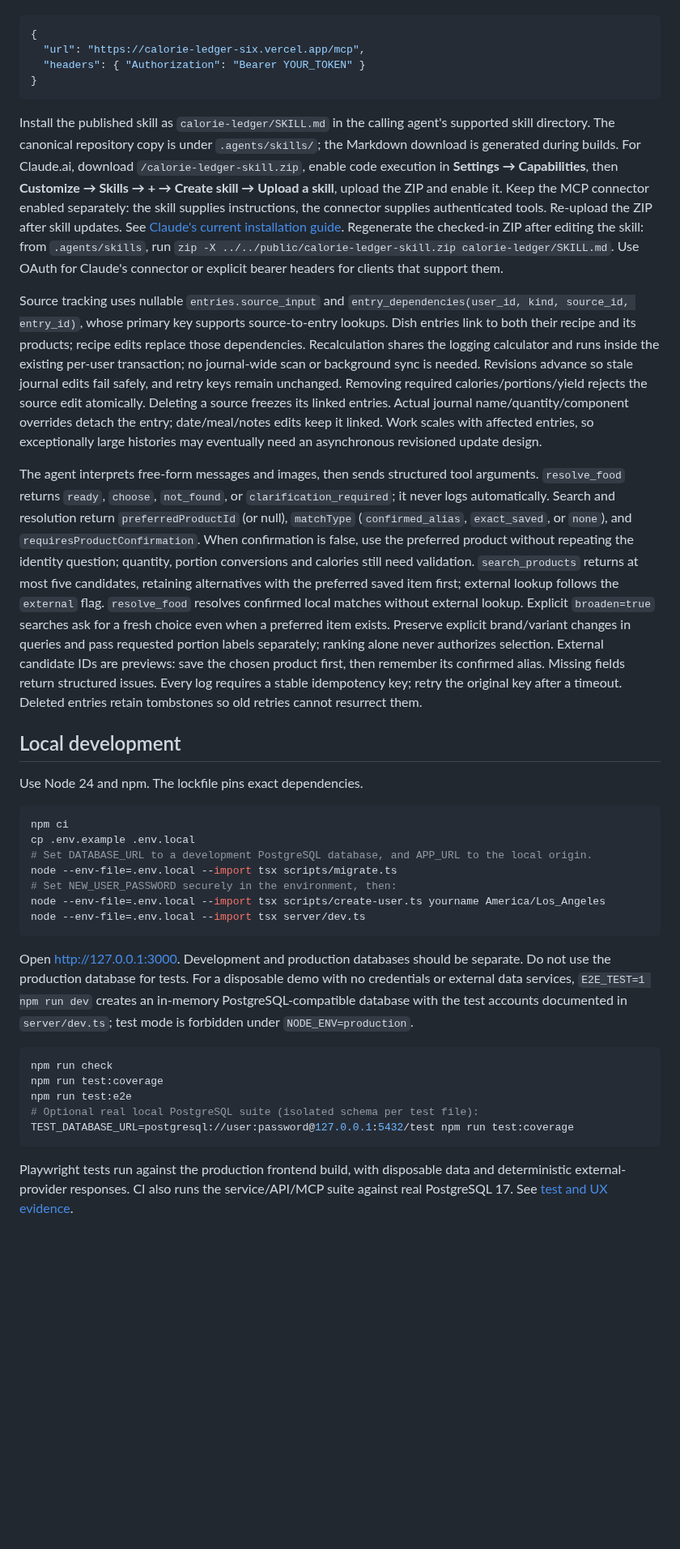
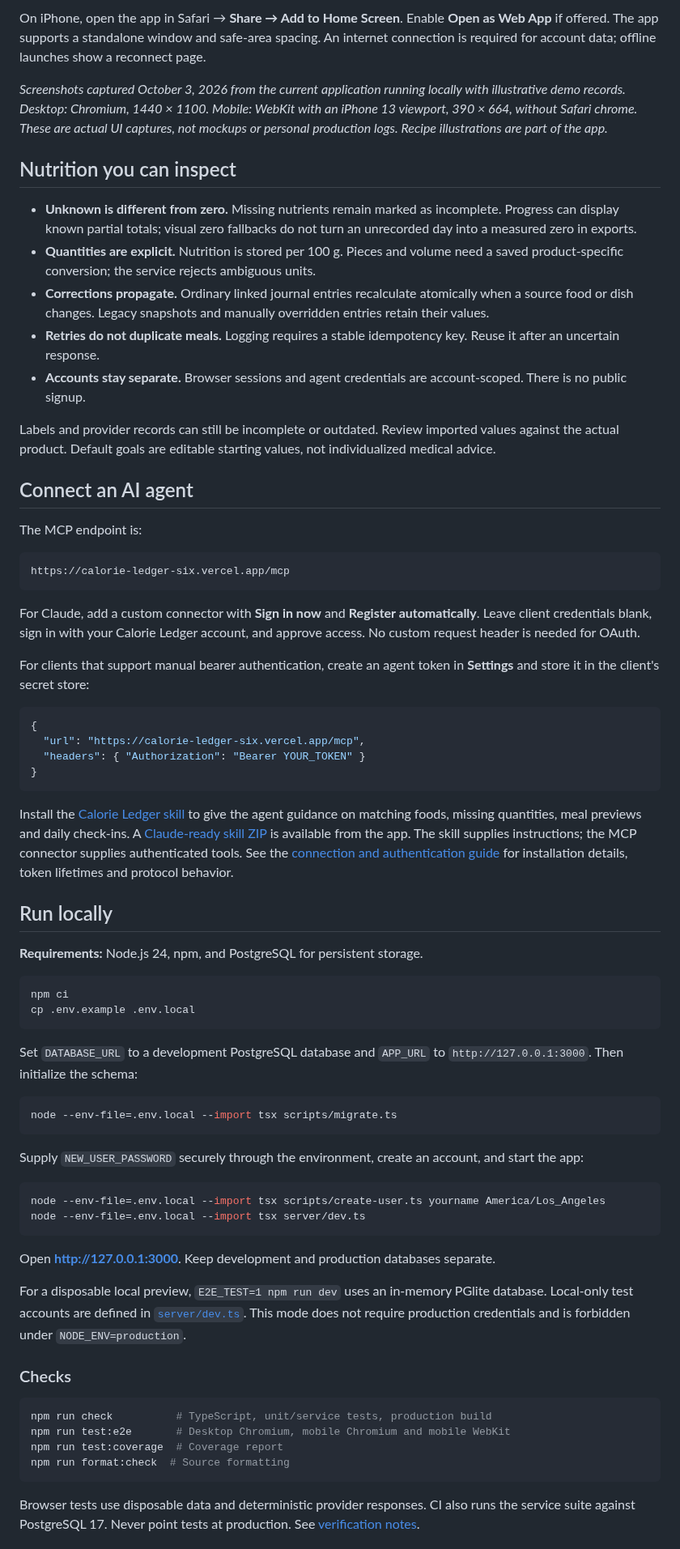
Before and after one commit to DimaPhil/calorie-ledger, a Markdown page: README.md, the part around one of its changes. Shown at 81% size. Rendered like a GitHub page; blank space fills up the shorter version.

````diff
--- a/README.md
+++ b/README.md
@@ -27,3 +44,28 @@ Create a token in Settings; copy it once and store it in the agent's secret stor
+On iPhone, open the app in Safari → **Share → Add to Home Screen**. Enable **Open as Web App** if offered. The app supports a standalone window and safe-area spacing. An internet connection is required for account data; offline launches show a reconnect page.
+
+*Screenshots captured October 3, 2026 from the current application running locally with illustrative demo records. Desktop: Chromium, 1440 × 1100. Mobile: WebKit with an iPhone 13 viewport, 390 × 664, without Safari chrome. These are actual UI captures, not mockups or personal production logs. Recipe illustrations are part of the app.*
+
+## Nutrition you can inspect
+
+- **Unknown is different from zero.** Missing nutrients remain marked as incomplete. Progress can display known partial totals; visual zero fallbacks do not turn an unrecorded day into a measured zero in exports.
+- **Quantities are explicit.** Nutrition is stored per 100 g. Pieces and volume need a saved product-specific conversion; the service rejects ambiguous units.
+- **Corrections propagate.** Ordinary linked journal entries recalculate atomically when a source food or dish changes. Legacy snapshots and manually overridden entries retain their values.
+- **Retries do not duplicate meals.** Logging requires a stable idempotency key. Reuse it after an uncertain response.
+- **Accounts stay separate.** Browser sessions and agent credentials are account-scoped. There is no public signup.
+
+Labels and provider records can still be incomplete or outdated. Review imported values against the actual product. Default goals are editable starting values, not individualized medical advice.
+
+## Connect an AI agent
+
+The MCP endpoint is:
+
+```text
+https://calorie-ledger-six.vercel.app/mcp
+```
+
+For Claude, add a custom connector with **Sign in now** and **Register automatically**. Leave client credentials blank, sign in with your Calorie Ledger account, and approve access. No custom request header is needed for OAuth.
+
+For clients that support manual bearer authentication, create an agent token in **Settings** and store it in the client's secret store:
 
 ```json
 {
@@ -32,35 +74,42 @@ Create a token in Settings; copy it once and store it in the agent's secret stor
 }
 ```
 
-Install the published skill as `calorie-ledger/SKILL.md` in the calling agent's supported skill directory. The canonical repository copy is under `.agents/skills/`; the Markdown download is generated during builds. For Claude.ai, download `/calorie-ledger-skill.zip`, enable code execution in **Settings → Capabilities**, then **Customize → Skills → + → Create skill → Upload a skill**, upload the ZIP and enable it. Keep the MCP connector enabled separately: the skill supplies instructions, the connector supplies authenticated tools. Re-upload the ZIP after skill updates. See [Claude's current installation guide](https://support.claude.com/en/articles/12512180-use-skills-in-claude). Regenerate the checked-in ZIP after editing the skill: from `.agents/skills`, run `zip -X ../../public/calorie-ledger-skill.zip calorie-ledger/SKILL.md`. Use OAuth for Claude's connector or explicit bearer headers for clients that support them.
+Install the [Calorie Ledger skill](.agents/skills/calorie-ledger/SKILL.md) to give the agent guidance on matching foods, missing quantities, meal previews and daily check-ins. A [Claude-ready skill ZIP](https://calorie-ledger-six.vercel.app/calorie-ledger-skill.zip) is available from the app. The skill supplies instructions; the MCP connector supplies authenticated tools. See the [connection and authentication guide](docs/guide.md#mcp-connection) for installation details, token lifetimes and protocol behavior.
 
-Source tracking uses nullable `entries.source_input` and `entry_dependencies(user_id, kind, source_id, entry_id)`, whose primary key supports source-to-entry lookups. Dish entries link to both their recipe and its products; recipe edits replace those dependencies. Recalculation shares the logging calculator and runs inside the existing per-user transaction; no journal-wide scan or background sync is needed. Revisions advance so stale journal edits fail safely, and retry keys remain unchanged. Removing required calories/portions/yield rejects the source edit atomically. Deleting a source freezes its linked entries. Actual journal name/quantity/component overrides detach the entry; date/meal/notes edits keep it linked. Work scales with affected entries, so exceptionally large histories may eventually need an asynchronous revisioned update design.
+## Run locally
 
-The agent interprets free-form messages and images, then sends structured tool arguments. `resolve_food` returns `ready`, `choose`, `not_found`, or `clarification_required`; it never logs automatically. Search and resolution return `preferredProductId` (or null), `matchType` (`confirmed_alias`, `exact_saved`, or `none`), and `requiresProductConfirmation`. When confirmation is false, use the preferred product without repeating the identity question; quantity, portion conversions and calories still need validation. `search_products` returns at most five candidates, retaining alternatives with the preferred saved item first; external lookup follows the `external` flag. `resolve_food` resolves confirmed local matches without external lookup. Explicit `broaden=true` searches ask for a fresh choice even when a preferred item exists. Preserve explicit brand/variant changes in queries and pass requested portion labels separately; ranking alone never authorizes selection. External candidate IDs are previews: save the chosen product first, then remember its confirmed alias. Missing fields return structured issues. Every log requires a stable idempotency key; retry the original key after a timeout. Deleted entries retain tombstones so old retries cannot resurrect them.
-
-## Local development
-
-Use Node 24 and npm. The lockfile pins exact dependencies.
+**Requirements:** Node.js 24, npm, and PostgreSQL for persistent storage.
 
 ```sh
 npm ci
 cp .env.example .env.local
-# Set DATABASE_URL to a development PostgreSQL database, and APP_URL to the local origin.
+```
+
+Set `DATABASE_URL` to a development PostgreSQL database and `APP_URL` to `http://127.0.0.1:3000`. Then initialize the schema:
+
+```sh
 node --env-file=.env.local --import tsx scripts/migrate.ts
-# Set NEW_USER_PASSWORD securely in the environment, then:
+```
+
+Supply `NEW_USER_PASSWORD` securely through the environment, create an account, and start the app:
+
+```sh
 node --env-file=.env.local --import tsx scripts/create-user.ts yourname America/Los_Angeles
 node --env-file=.env.local --import tsx server/dev.ts
 ```
 
-Open http://127.0.0.1:3000. Development and production databases should be separate. Do not use the production database for tests. For a disposable demo with no credentials or external data services, `E2E_TEST=1 npm run dev` creates an in-memory PostgreSQL-compatible database with the test accounts documented in `server/dev.ts`; test mode is forbidden under `NODE_ENV=production`.
+Open **http://127.0.0.1:3000**. Keep development and production databases separate.
+
+For a disposable local preview, `E2E_TEST=1 npm run dev` uses an in-memory PGlite database. Local-only test accounts are defined in [`server/dev.ts`](server/dev.ts). This mode does not require production credentials and is forbidden under `NODE_ENV=production`.
+
+### Checks
 
 ```sh
-npm run check
-npm run test:coverage
-npm run test:e2e
-# Optional real local PostgreSQL suite (isolated schema per test file):
-TEST_DATABASE_URL=postgresql://user:password@127.0.0.1:5432/test npm run test:coverage
+npm run check          # TypeScript, unit/service tests, production build
+npm run test:e2e       # Desktop Chromium, mobile Chromium and mobile WebKit
+npm run test:coverage  # Coverage report
+npm run format:check  # Source formatting
 ```
 
-Playwright tests run against the production frontend build, with disposable data and deterministic external-provider responses. CI also runs the service/API/MCP suite against real PostgreSQL 17. See [test and UX evidence](docs/verification.md).
+Browser tests use disposable data and deterministic provider responses. CI also runs the service suite against PostgreSQL 17. Never point tests at production. See [verification notes](docs/verification.md).
 
````
Also changed, not shown: other parts of README.md (+63 -46 lines), docs/guide.md (added, +107 -0 lines), docs/screenshots/desktop-journal.png (added), docs/screenshots/desktop-menu.png (added), docs/screenshots/desktop-progress.png (added), docs/screenshots/mobile-journal.png (added), docs/screenshots/mobile-menu.png (added).
